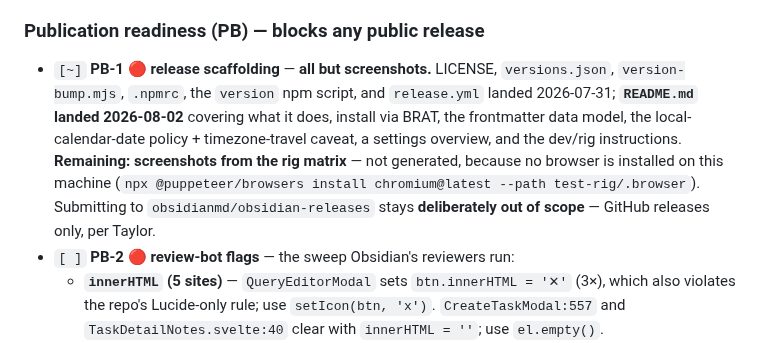
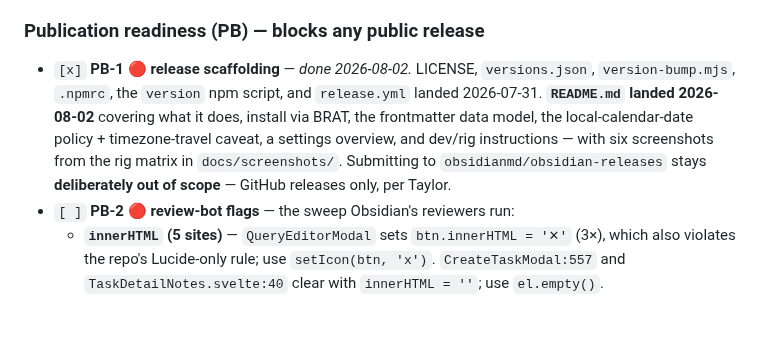
Before and after one commit to TWDickson/ttasks, a Markdown page: PROJECT.md, the part around the change. GitHub-like rendering; blank space fills up the shorter version.

```diff
--- a/PROJECT.md
+++ b/PROJECT.md
@@ -211,16 +211,14 @@ items below track.
 
 ### Publication readiness (PB) — blocks any public release
 
-- `[~]` **PB-1 🔴 release scaffolding** — **all but screenshots.** LICENSE,
+- `[x]` **PB-1 🔴 release scaffolding** — *done 2026-08-02.* LICENSE,
   `versions.json`, `version-bump.mjs`, `.npmrc`, the `version` npm script, and
-  `release.yml` landed 2026-07-31; **`README.md` landed 2026-08-02** covering what
+  `release.yml` landed 2026-07-31. **`README.md` landed 2026-08-02** covering what
   it does, install via BRAT, the frontmatter data model, the
   local-calendar-date policy + timezone-travel caveat, a settings overview, and
-  the dev/rig instructions. **Remaining: screenshots from the rig matrix** — not
-  generated, because no browser is installed on this machine
-  (`npx @puppeteer/browsers install chromium@latest --path test-rig/.browser`).
-  Submitting to `obsidianmd/obsidian-releases` stays **deliberately out of
-  scope** — GitHub releases only, per Taylor.
+  dev/rig instructions — with six screenshots from the rig matrix in
+  `docs/screenshots/`. Submitting to `obsidianmd/obsidian-releases` stays
+  **deliberately out of scope** — GitHub releases only, per Taylor.
 - `[ ]` **PB-2 🔴 review-bot flags** — the sweep Obsidian's reviewers run:
   - **`innerHTML` (5 sites)** — `QueryEditorModal` sets `btn.innerHTML = '✕'`
     (3×), which also violates the repo's Lucide-only rule; use `setIcon(btn,
```
Also changed, not shown: README.md (+27 -0 lines), test-rig/README.md (+11 -0 lines), docs/screenshots/agenda-dark.png (added), docs/screenshots/detail-dark.png (added), docs/screenshots/graph-dark.png (added), docs/screenshots/kanban-dark.png (added), docs/screenshots/list-dark.png (added), docs/screenshots/mobile-list-dark.png (added), 4 other files.
